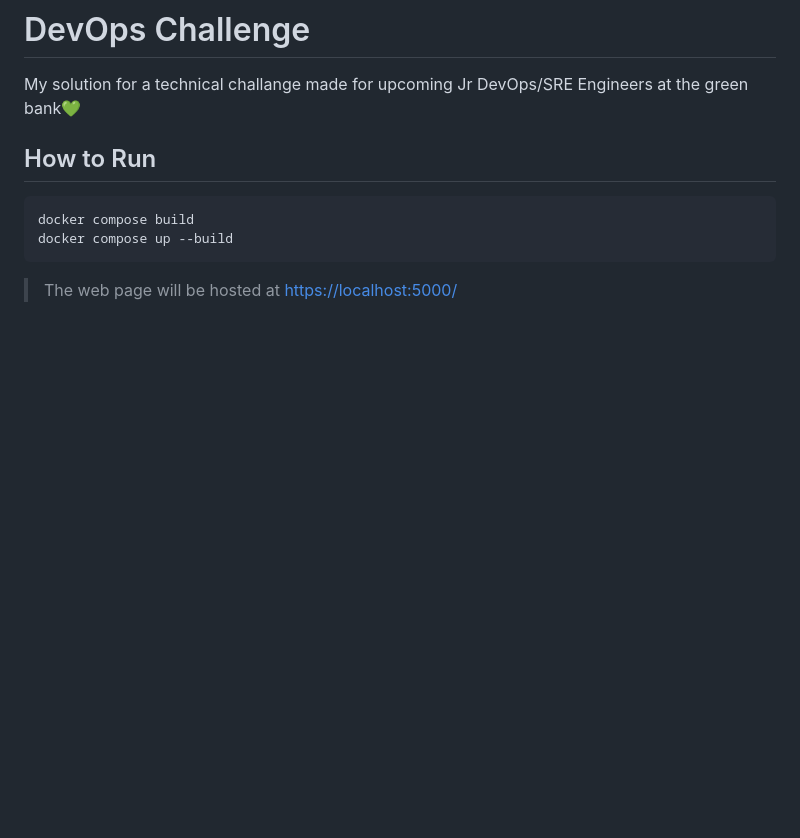
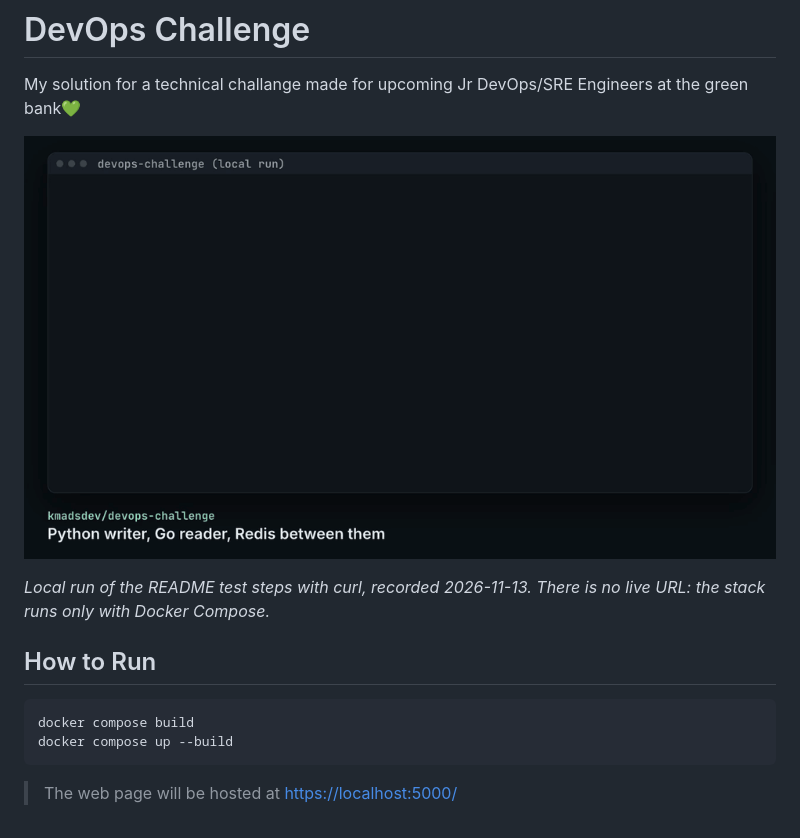
Before and after one commit to kmadsdev/devops-challenge, a Markdown page: README.md, the part around the change. GitHub-like rendering; pictures changed too: docs/media/devops-challenge.gif (added); blank space fills up the shorter version.

Commit message:
docs: add showcase GIF to the README
Co-Authored-By: Claude Opus 5.5 <noreply@anthropic.com>

````diff
--- a/README.md
+++ b/README.md
@@ -1,5 +1,9 @@
 # DevOps Challenge
 My solution for a technical challange made for upcoming Jr DevOps/SRE Engineers at the green bank💚
+
+![Terminal recording: curl posts hello from the demo to the Python writer, the Go reader returns it, and redis-cli shows the same value in Redis](docs/media/devops-challenge.gif)
+
+*Local run of the README test steps with curl, recorded 2026-11-13. There is no live URL: the stack runs only with Docker Compose.*
 
 ## How to Run
 ```bash
````
Also changed, not shown: docs/media/devops-challenge-poster.png (added).
